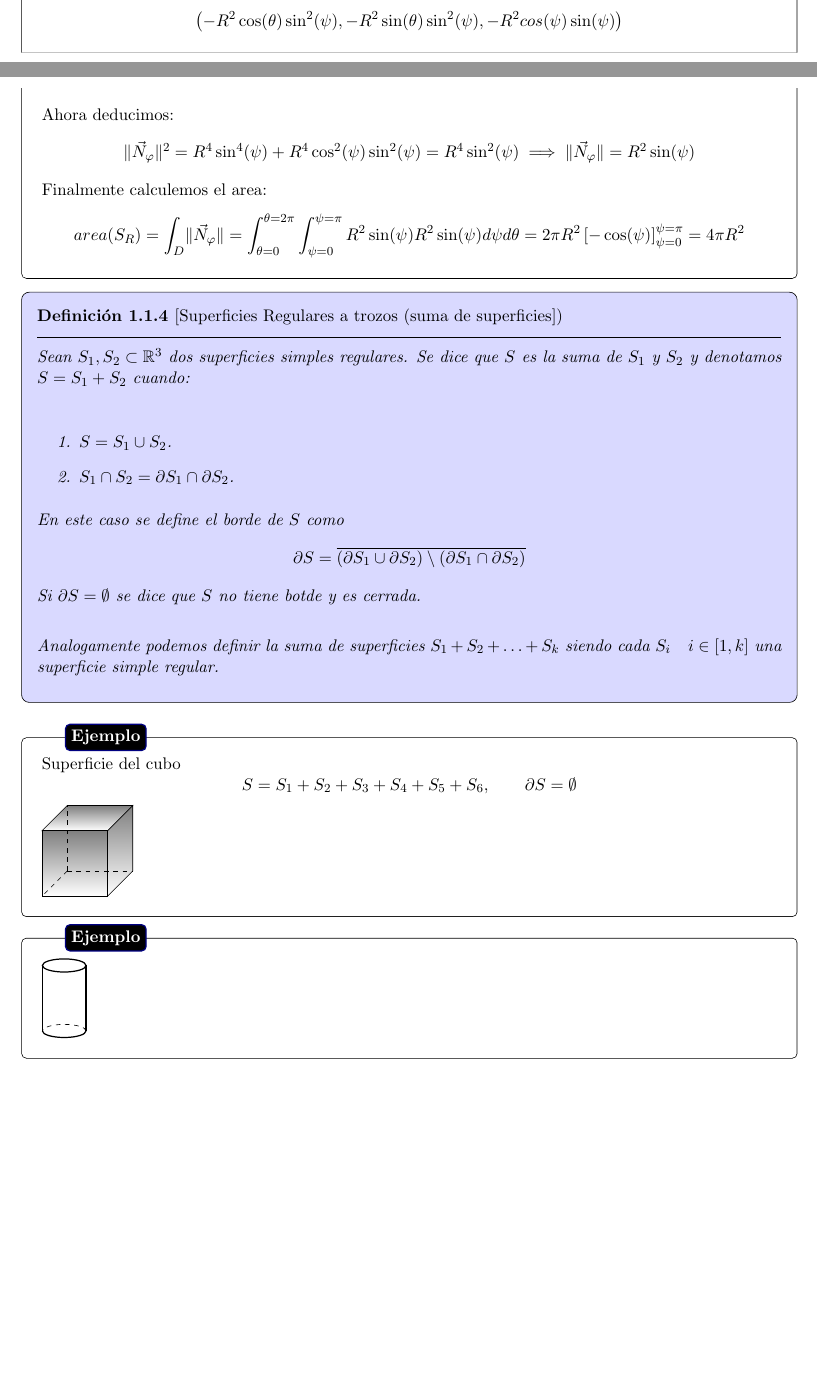
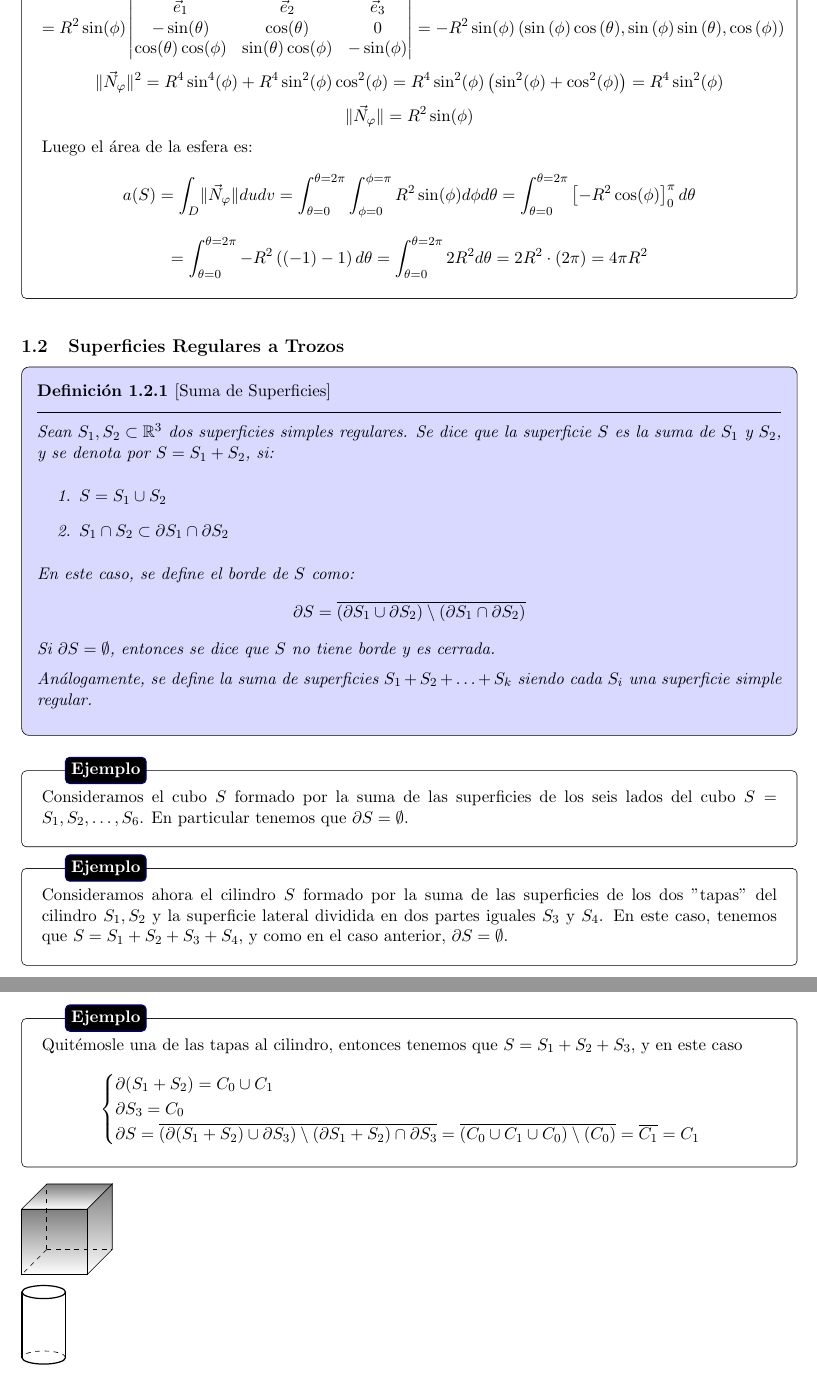
Before and after one commit to Pau-Frangi/Calculo-Integral, a LaTeX document (main.tex, which reads Theory/8 - Superficies paramétricas.tex): two parts of pages 7 and 8 of 8 before the commit and two parts of pages 8 and 9 of 9 after it, joined at a grey line, cut at the place of the change, the shorter picture padded with empty space. Compiled offline with pdfLaTeX.

Commit message:
Refactor definitions and examples in Superficies paramétricas.tex for clarity and consistency

```diff
--- a/Theory/8 - Superficies paramétricas.tex
+++ b/Theory/8 - Superficies paramétricas.tex
@@ -198,0 +198 @@ Dada una superficie $S$ en $\mathbb{R}^3$ simple regular o casi-simple regular,
+                  \varphi}{\partial v} \right\rVert dudv = \int_{D} \lVert \vec{N}_\varphi \rVert
@@ -241,10 +243,4 @@ $$= \int_{\theta = 0}^{\theta = 2\pi} \left( \frac{4}{2}\sqrt{2} - \frac{1}{2}\s
 }
 
 \ejemplo{
-    Area de una esfera en $\mathbb{R}^3$:\\
-    $$ S_R = \{(x,y,z) \in \mathbb{R}^3 : x^2 + y^2 + z^2 = R^2\} \quad R>0$$
-    Sea:
-    $$ \varphi \begin{cases}
-        x = R \cos(\theta) \sin(\psi) \\
-        y = R \sin(\theta) \sin(\psi) \\
-        z = R \cos(\psi)
+Área de la esfera en $\mathbb{R}^3$ de radio $R$:
@@ -251,12 +255,5 @@ $$= \int_{\theta = 0}^{\theta = 2\pi} \left( \frac{4}{2}\sqrt{2} - \frac{1}{2}\s
     \end{cases}
-    \qquad
-    \left( \begin{matrix}
-        0 \leq \theta \leq 2\pi \\
-        0 \leq \psi \leq \pi
-    \end{matrix} \right)
-    \equiv \overline{D}$$
-    Ahora calculemos $\vec{N}_\varphi$:
+$$
+Entonces, tenemos que $D = (0,2\pi) \times (0,\pi)$ y $\overline{D} = [0,2\pi] \times [0,\pi]$.\\
+
 $$ \vec{N}_\varphi = \begin{vmatrix}
-        \vec{e}_1 & \vec{e}_2 & \vec{e}_3 \\
-        -R\sin(\theta)\sin(\psi) & R\cos(\theta)\sin(\psi) & 0 \\
-        R\cos(\theta)\cos(\psi) & R\sin(\theta)\cos(\psi) & -R\sin(\psi)
@@ -265,6 +263,0 @@ $$= \int_{\theta = 0}^{\theta = 2\pi} \left( \frac{4}{2}\sqrt{2} - \frac{1}{2}\s
-    $$\left( -R^2\cos(\theta)\sin^2(\psi), -R^2\sin(\theta)\sin^2(\psi), -R^2cos(\psi)\sin(\psi) \right)$$
-    Ahora deducimos:
-    $$ \lVert \vec{N}_\varphi \rVert^2 = R^4 \sin^4(\psi) + R^4 \cos^2(\psi)\sin^2(\psi) = R^4 \sin^2(\psi)\\
-    \implies \lVert \vec{N}_\varphi \rVert = R^2 \sin(\psi)$$
-    Finalmente calculemos el area:
-    $$area(S_R) = \int_{D} \lVert \vec{N}_\varphi \rVert = \int_{\theta = 0}^{\theta = 2\pi} \int_{\psi = 0}^{\psi = \pi} R^2 \sin(\psi) R^2 \sin(\psi) d\psi d\theta = 2\pi R^2 \left[ -\cos(\psi) \right]_{\psi = 0}^{\psi = \pi} = 4\pi R^2$$
@@ -271,21 +272,46 @@ $$= \int_{\theta = 0}^{\theta = 2\pi} \left( \frac{4}{2}\sqrt{2} - \frac{1}{2}\s
+Luego el área de la esfera es:
+$$ a(S) = \int_{D} \lVert \vec{N}_\varphi \rVert dudv = \int_{\theta = 0}^{\theta = 2\pi} \int_{\phi = 0}^{\phi = \pi} R^2 \sin(\phi) d\phi d\theta = \int_{\theta = 0}^{\theta = 2\pi} \left[ -R^2 \cos(\phi) \right]_{0}^{\pi} d\theta $$
+$$= \int_{\theta = 0}^{\theta = 2\pi} -R^2 \left((-1) - 1 \right) d\theta = \int_{\theta = 0}^{\theta = 2\pi} 2R^2 d\theta = 2R^2 \cdot (2\pi) = 4\pi R^2$$
+
 }
 
-\begin{definición}[Superficies Regulares a trozos (suma de superficies)]
-    Sean $S_1, S_2 \subset \mathbb{R}^3$ dos superficies simples regulares. Se dice que $S$ es la suma de $S_1$ y $S_2$ y denotamos $S = S_1 + S_2$ cuando:\\
+\subsection{Superficies Regulares a Trozos}
+
+\begin{definición} [Suma de Superficies]
+Sean \( S_1, S_2 \subset \mathbb{R}^3 \) dos superficies simples regulares. Se dice que la superficie $S$ es la suma de \( S_1 \) y \( S_2 \), y se denota por \( S = S_1 + S_2 \), si:
 \begin{enumerate}
-        \item $S = S_1 \cup S_2$.
-        \item $S_1 \cap S_2 = \partial S_1 \cap \partial S_2$.
+    \item \( S = S_1 \cup S_2 \)
+    \item \( S_1 \cap S_2 \subset \partial S_1 \cap \partial S_2 \)
 \end{enumerate}
-    En este caso se define el borde de $S$ como
-    $$ \partial S = \overline{ \left( \partial S_1 \cup \partial S_2 \right) \setminus \left(\partial S_1 \cap \partial S_2 \right) } $$
-    Si $\partial S = \emptyset$ se dice que $S$  no tiene botde y es cerrada.\\
+En este caso, se define el borde de \( S \) como:
+\[
+    \partial S = \overline{(\partial S_1 \cup \partial S_2) \setminus (\partial S_1 \cap \partial S_2)}
+\]
+Si $\partial S = \emptyset$, entonces se dice que \( S \) no tiene borde y es
+cerrada.
 
-    Analogamente podemos definir la suma de superficies $S_1 + S_2 + \ldots + S_k$ siendo cada $S_i \quad i \in [1,k]$ una superficie simple regular.\\
+Análogamente, se define la suma de superficies $S_1 + S_2 + \ldots + S_k$
+siendo cada $S_i$ una superficie simple regular.\\
 \end{definición}
 
 \ejemplo{
-    Superficie del cubo
-    $$ S = S_1 + S_2 + S_3 + S_4 + S_5 + S_6, \qquad \partial S = \emptyset $$
+    Consideramos el cubo $S$ formado por la suma de las superficies de los seis lados del cubo $S = S_1, S_2, \ldots, S_6$. En particular tenemos que $\partial S = \emptyset$.
+}
+
+\ejemplo{
+    Consideramos ahora el cilindro $S$ formado por la suma de las superficies de los dos "tapas" del cilindro $S_1, S_2$ y la superficie lateral dividida en dos partes iguales $S_3$ y $S_4$. En este caso, tenemos que $S = S_1 + S_2 + S_3 + S_4$, y como en el caso anterior, $\partial S = \emptyset$.
+}
+
+\ejemplo{
+    Quitémosle una de las tapas al cilindro, entonces tenemos que $S = S_1 + S_2 + S_3$, y en este caso
+    $$
+        \begin{cases}
+            \partial(S_1 + S_2) = C_0 \cup C_1 \\
+            \partial S_3 = C_0                 \\
+            \partial S = \overline{(\partial(S_1 + S_2) \cup \partial S_3) \setminus (\partial S_1 + S_2) \cap \partial S_3} = \overline{(C_0 \cup C_1 \cup C_0) \setminus (C_0)} = \overline{C_1} = C_1
+        \end{cases}
+    $$
+}
 \begin{tikzpicture}[scale=1.5]
     % Caras visibles
     \draw[shade] (1,0,0) -- (1,1,0) -- (1,1,1) -- (1,0,1) -- cycle;
@@ -296,9 +322,7 @@ $$= \int_{\theta = 0}^{\theta = 2\pi} \left( \frac{4}{2}\sqrt{2} - \frac{1}{2}\s
     \draw[dashed] (0,0,0) -- (0,1,0);
     \draw[dashed] (0,0,0) -- (0,0,1);
 \end{tikzpicture}
-}
 
-\ejemplo{
 \begin{tikzpicture}[scale=0.5]
     % Cilindro
     \draw[thick] (0,0) ellipse (1 and 0.3);
```
Also changed, not shown: main.pdf, Theory/8 - Superficies paramétricas.tex (38 more changed lines), 2 other files. Lines whose indentation alone changed are shown as unchanged.
